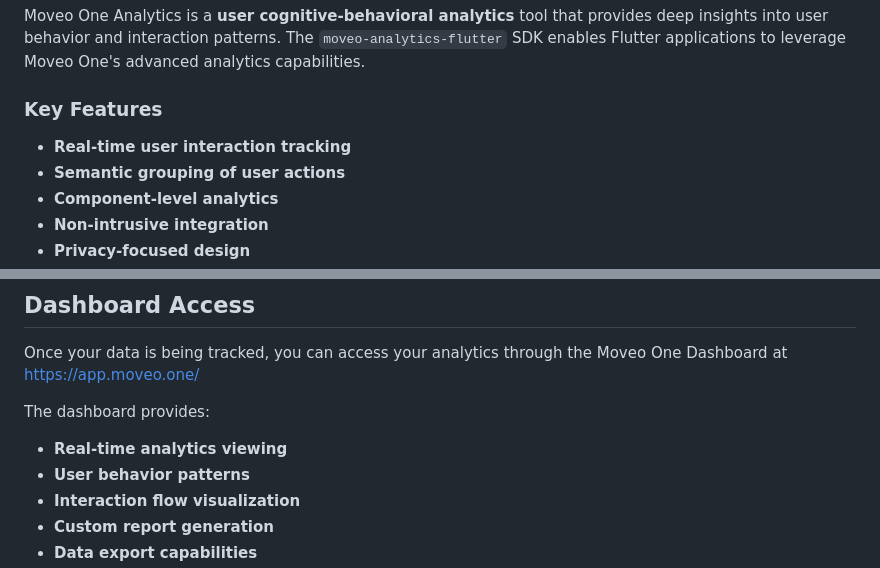
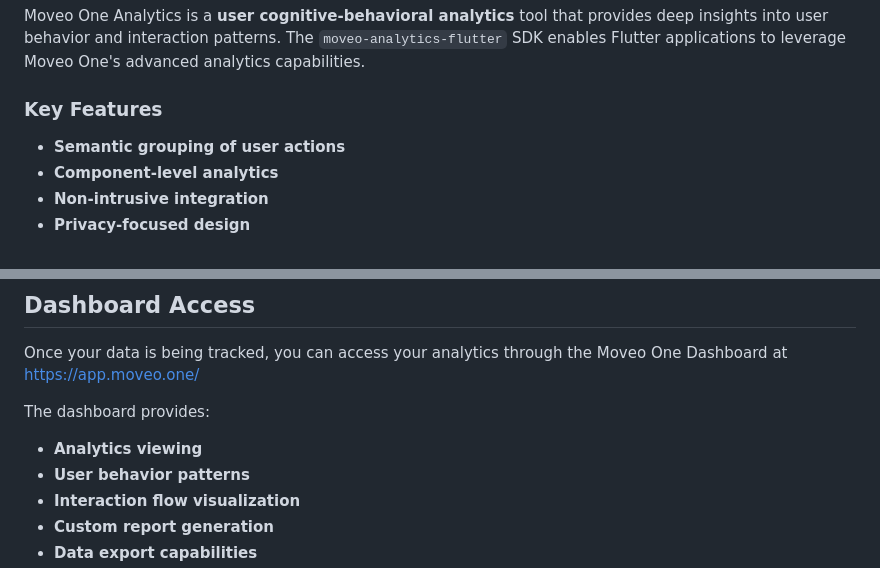
Before and after one commit to divstechnologydev/moveo-analytics-flutter, a Markdown page: README.md, 2 parts joined by grey strips. GitHub-like rendering.

```diff
--- a/README.md
+++ b/README.md
@@ -26,7 +26,6 @@ Welcome to the official Moveo One Flutter library.
 Moveo One Analytics is a **user cognitive-behavioral analytics** tool that provides deep insights into user behavior and interaction patterns. The `moveo-analytics-flutter` SDK enables Flutter applications to leverage Moveo One's advanced analytics capabilities.
 
 ### **Key Features**
-- **Real-time user interaction tracking**
 - **Semantic grouping of user actions**
 - **Component-level analytics**
 - **Non-intrusive integration**
@@ -548,7 +547,7 @@ To obtain an API key:
 Once your data is being tracked, you can access your analytics through the Moveo One Dashboard at [https://app.moveo.one/](https://app.moveo.one/)
 
 The dashboard provides:
-- **Real-time analytics viewing**
+- **Analytics viewing**
 - **User behavior patterns**
 - **Interaction flow visualization**
 - **Custom report generation**
```
